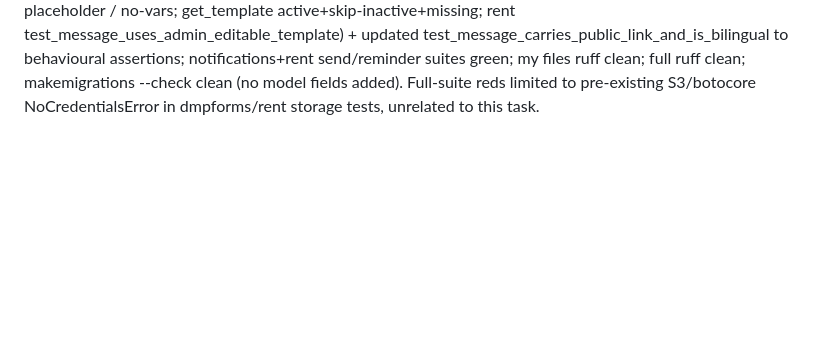
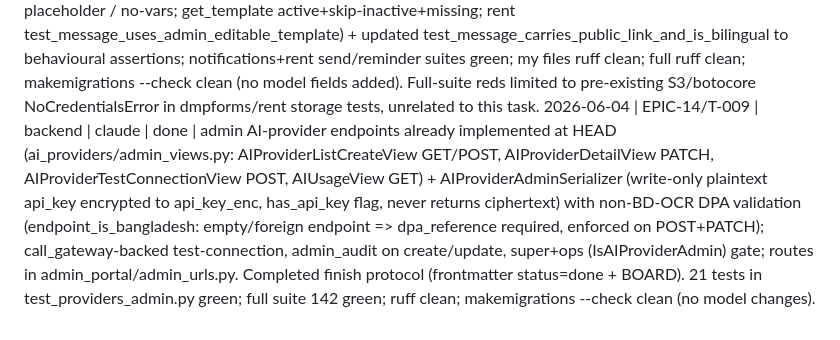
Before and after one commit to nuhin13/khatir, a Markdown page: BOARD.md, the part around the change. Drawn GitHub-style; blank space fills up the shorter version.

Commit message:
T-009: finish admin AI-providers endpoints (mark done + BOARD)
Co-Authored-By: Claude Opus 4.8 (1M context) <noreply@anthropic.com>

```diff
--- a/BOARD.md
+++ b/BOARD.md
@@ -141,3 +141,4 @@
 2026-06-04 | EPIC-13/T-003 | backend | claude | done | kill-switch endpoints: featureflags/killswitch_views.py (GET /admin/api/killswitches lists the 5 named switches; POST /admin/api/killswitches/{key}/toggle) + kill-switch services in featureflags/services.py (KILL_SWITCH_KEYS, _verify_fresh_mfa fresh-TOTP re-confirm even mid-session, toggle_kill_switch atomic: flip FeatureFlag.enabled, record immutable KillSwitchEvent disable/enable, admin_audit kill_switch.toggle, bust public-flags cache) + urls (additive). Super-only (IsSuperAdmin); reason mandatory + optional lawyer_reference; wrong/absent MFA -> 403, missing reason -> 400, unknown key -> 404. 16 new tests in test_killswitch.py (valid-MFA kills, wrong-MFA blocked, no-reason blocked, immutable event+actor, enable-on-restore, audit entry, cache bust, /config/public propagation, 404 unknown, anon rejected, super-only, non-super denied) green; featureflags+admin_portal suites 237 green; my files ruff clean; makemigrations --check clean (no model changes). No shared base.py/urls.py edit (only featureflags/urls.py, app-local). Full-suite reds limited to pre-existing S3/botocore NoCredentialsError in dmpforms/rent storage tests, unrelated to this task.
 2026-06-04 | EPIC-14/T-007 | backend | claude | done | Django AI gateway client: khatir/ai_providers/client.py call_gateway(category, payload, *, timeout) POSTs {AI_GATEWAY_URL}/v1/{category} with the shared AI_GATEWAY_INTERNAL_TOKEN on the Authorization header and returns a normalized AIGatewayResult (data/provider_key/model_name/raw). Thin + stateless: no routing/vendor logic (that lives in the gateway, T-003). AIGatewayError on unconfigured URL (clear config error), transport failure, non-2xx (carries status_code), non-JSON, or unexpected shape; token/payloads never logged. New AI_GATEWAY_URL/_INTERNAL_TOKEN/_TIMEOUT settings in config/settings/base.py (additive); requests added as explicit dep (uv.lock synced). 10 tests in ai_providers/tests/test_client.py (happy path forwards url+payload+token+timeout, string category, timeout override, missing-url config error, no-auth-header when token absent, transport/non-2xx/non-json/bad-shape errors, token-not-in-exception) green; my files ruff clean; full ruff clean; makemigrations --check clean (no model changes). Full-suite reds limited to pre-existing S3/botocore NoCredentialsError in dmpforms/rent storage tests, unrelated to this task.
 2026-06-04 | EPIC-15/T-006 | backend | claude | done | retrofit EPIC-07 rent reminders onto the admin-editable rent_reminder_due template: added NotificationTemplate.render(variables) (str.format_map over a lenient mapping that echoes unfilled {placeholders} verbatim, returns rendered title_en/title_bn/body_en/body_bn) + module-level get_template(key) helper (active row by key, raises DoesNotExist if missing/inactive) in notifications/models.py. rent/messaging._render_message now renders the seeded template (Bangla body + English body, newline-joined) via _template_variables (tenant_name/amount/property_name/due_date/payment_link) with a fallback to the original built-in copy if the template row is absent/inactive — send path never breaks. Behavior identical (still bilingual, still carries /r/{token} link); copy now admin-editable. 7 new tests (render interpolates / leaves unknown placeholder / no-vars; get_template active+skip-inactive+missing; rent test_message_uses_admin_editable_template) + updated test_message_carries_public_link_and_is_bilingual to behavioural assertions; notifications+rent send/reminder suites green; my files ruff clean; full ruff clean; makemigrations --check clean (no model fields added). Full-suite reds limited to pre-existing S3/botocore NoCredentialsError in dmpforms/rent storage tests, unrelated to this task.
+2026-06-04 | EPIC-14/T-009 | backend | claude | done | admin AI-provider endpoints already implemented at HEAD (ai_providers/admin_views.py: AIProviderListCreateView GET/POST, AIProviderDetailView PATCH, AIProviderTestConnectionView POST, AIUsageView GET) + AIProviderAdminSerializer (write-only plaintext api_key encrypted to api_key_enc, has_api_key flag, never returns ciphertext) with non-BD-OCR DPA validation (endpoint_is_bangladesh: empty/foreign endpoint => dpa_reference required, enforced on POST+PATCH); call_gateway-backed test-connection, admin_audit on create/update, super+ops (IsAIProviderAdmin) gate; routes in admin_portal/admin_urls.py. Completed finish protocol (frontmatter status=done + BOARD). 21 tests in test_providers_admin.py green; full suite 142 green; ruff clean; makemigrations --check clean (no model changes).
```
Also changed, not shown: 1 other file.
